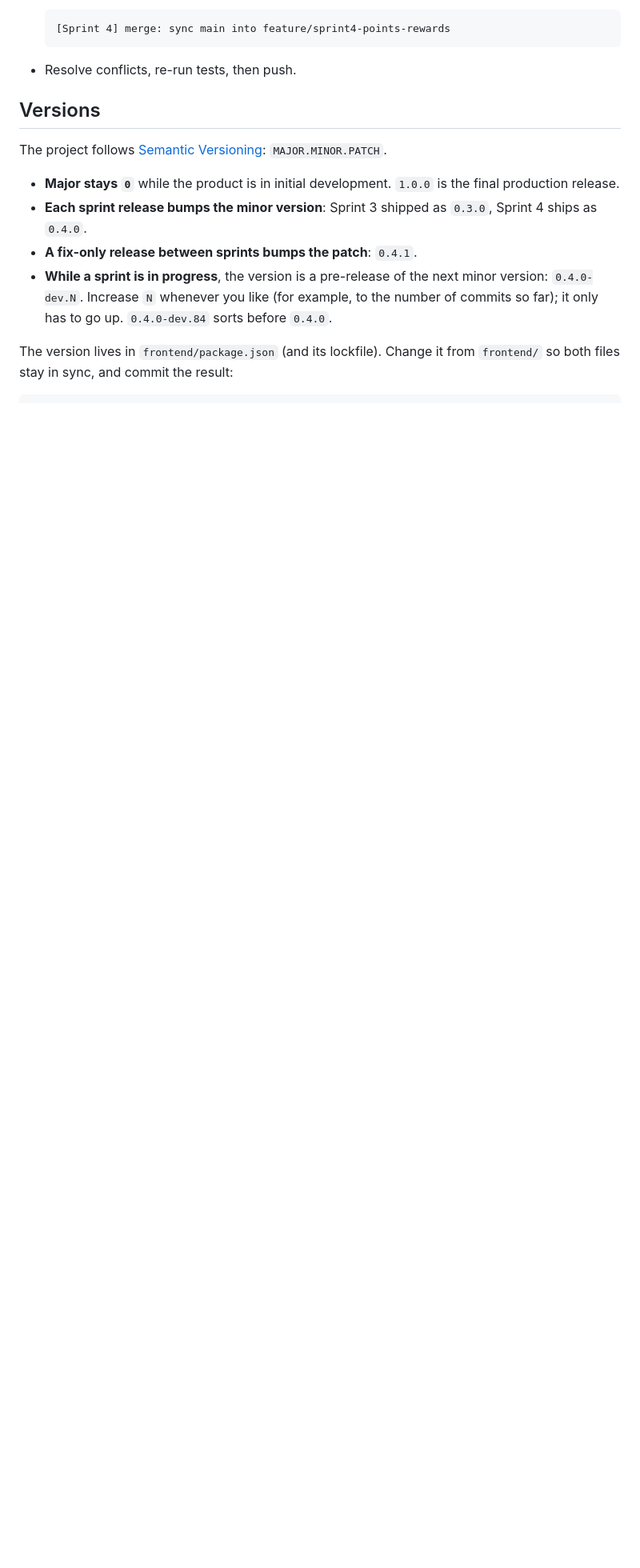
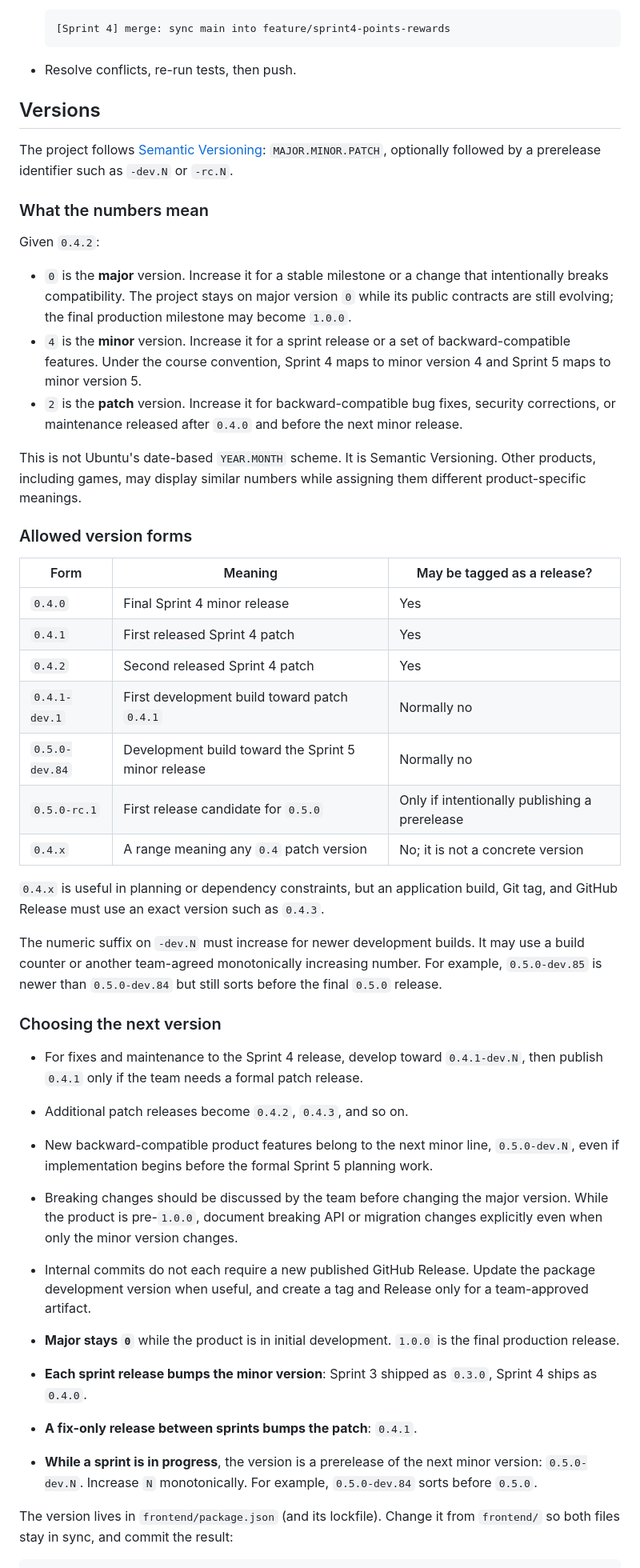
Before and after one commit to Lhomas7/F26-CPSC4910-Team11, a Markdown page: docs/GIT_GUIDELINES.md, the part around one of its changes. Shown at 80% size. GitHub-like rendering; blank space fills up the shorter version.

Commit message:
[General] docs: establish Git and GitHub release guidelines
- make GIT_GUIDELINES.md the authoritative team workflow
- document branch, commit, pull request, merge, and review conventions
- define Semantic Versioning, development builds, patches, and release candidates
- record the verified Sprint 1–4 tags, commits, dates, and GitHub Releases
- document team-wide release commit selection and branch auditing
- add annotated tag creation, correction, push, and verification procedures
- add GitHub Release publication and validation instructions
- document historical release restoration and database safety
- add release-owner responsibilities and an end-of-sprint checklist

```diff
--- a/docs/GIT_GUIDELINES.md
+++ b/docs/GIT_GUIDELINES.md
@@ -197,17 +197,72 @@ CI a required check are planned but not yet set up.
 ## Versions
 
 The project follows [Semantic Versioning](https://semver.org/):
-`MAJOR.MINOR.PATCH`.
+`MAJOR.MINOR.PATCH`, optionally followed by a prerelease identifier such as
+`-dev.N` or `-rc.N`.
+
+### What the numbers mean
+
+Given `0.4.2`:
+
+- `0` is the **major** version. Increase it for a stable milestone or a change
+  that intentionally breaks compatibility. The project stays on major version
+  `0` while its public contracts are still evolving; the final production
+  milestone may become `1.0.0`.
+- `4` is the **minor** version. Increase it for a sprint release or a set of
+  backward-compatible features. Under the course convention, Sprint 4 maps to
+  minor version 4 and Sprint 5 maps to minor version 5.
+- `2` is the **patch** version. Increase it for backward-compatible bug fixes,
+  security corrections, or maintenance released after `0.4.0` and before the
+  next minor release.
+
+This is not Ubuntu's date-based `YEAR.MONTH` scheme. It is Semantic Versioning.
+Other products, including games, may display similar numbers while assigning
+them different product-specific meanings.
+
+### Allowed version forms
+
+| Form | Meaning | May be tagged as a release? |
+| ---- | ------- | --------------------------- |
+| `0.4.0` | Final Sprint 4 minor release | Yes |
+| `0.4.1` | First released Sprint 4 patch | Yes |
+| `0.4.2` | Second released Sprint 4 patch | Yes |
+| `0.4.1-dev.1` | First development build toward patch `0.4.1` | Normally no |
+| `0.5.0-dev.84` | Development build toward the Sprint 5 minor release | Normally no |
+| `0.5.0-rc.1` | First release candidate for `0.5.0` | Only if intentionally publishing a prerelease |
+| `0.4.x` | A range meaning any `0.4` patch version | No; it is not a concrete version |
+
+`0.4.x` is useful in planning or dependency constraints, but an application
+build, Git tag, and GitHub Release must use an exact version such as `0.4.3`.
+
+The numeric suffix on `-dev.N` must increase for newer development builds. It
+may use a build counter or another team-agreed monotonically increasing number.
+For example, `0.5.0-dev.85` is newer than `0.5.0-dev.84` but still sorts before
+the final `0.5.0` release.
+
+### Choosing the next version
+
+- For fixes and maintenance to the Sprint 4 release, develop toward
+  `0.4.1-dev.N`, then publish `0.4.1` only if the team needs a formal patch
+  release.
+- Additional patch releases become `0.4.2`, `0.4.3`, and so on.
+- New backward-compatible product features belong to the next minor line,
+  `0.5.0-dev.N`, even if implementation begins before the formal Sprint 5
+  planning work.
+- Breaking changes should be discussed by the team before changing the major
+  version. While the product is pre-`1.0.0`, document breaking API or migration
+  changes explicitly even when only the minor version changes.
+- Internal commits do not each require a new published GitHub Release. Update
+  the package development version when useful, and create a tag and Release
+  only for a team-approved artifact.
 
 - **Major stays `0`** while the product is in initial development. `1.0.0` is
   the final production release.
 - **Each sprint release bumps the minor version**: Sprint 3 shipped as `0.3.0`,
   Sprint 4 ships as `0.4.0`.
 - **A fix-only release between sprints bumps the patch**: `0.4.1`.
-- **While a sprint is in progress**, the version is a pre-release of the next
-  minor version: `0.4.0-dev.N`. Increase `N` whenever you like (for example,
-  to the number of commits so far); it only has to go up. `0.4.0-dev.84` sorts
-  before `0.4.0`.
+- **While a sprint is in progress**, the version is a prerelease of the next
+  minor version: `0.5.0-dev.N`. Increase `N` monotonically. For example,
+  `0.5.0-dev.84` sorts before `0.5.0`.
 
 The version lives in `frontend/package.json` (and its lockfile). Change it from
 `frontend/` so both files stay in sync, and commit the result:
```
Also changed, not shown: other parts of docs/GIT_GUIDELINES.md (+2 -2 lines).
